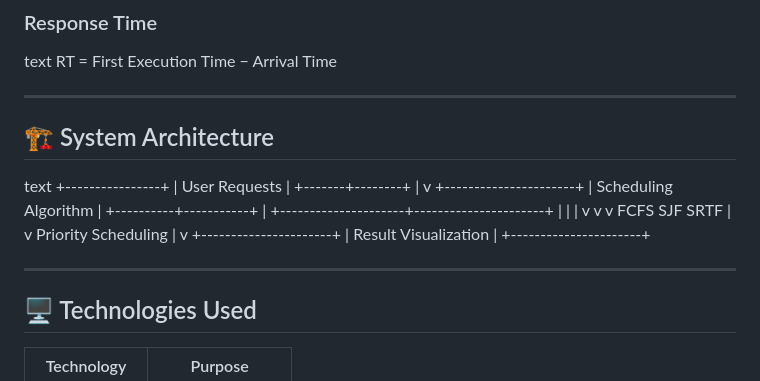
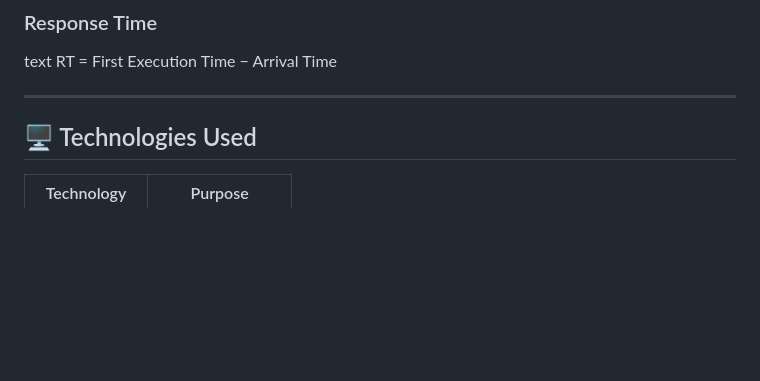
Before and after one commit to srajankumar1/CineQueue-Movie_Ticket_Booking_Scheduler, a Markdown page: README.md, the part around the change. GitHub-like rendering; blank space fills up the shorter version.

Commit message:
Remove system architecture details
Removed system architecture section from README.

```diff
--- a/README.md
+++ b/README.md
@@ -173,11 +173,6 @@ text RT = First Execution Time − Arrival Time
 
 ---
 
-## 🏗️ System Architecture
-
-text                     +----------------+                     | User Requests |                     +-------+--------+                             |                             v                  +----------------------+                  | Scheduling Algorithm |                  +----------+-----------+                             |       +---------------------+----------------------+       |                     |                      |       v                     v                      v     FCFS                  SJF                    SRTF                                                    |                                                    v                                       Priority Scheduling                                                    |                                                    v                                    +----------------------+                                    | Result Visualization |                                    +----------------------+
-
----
 
 ## 🖥️ Technologies Used
 
```
